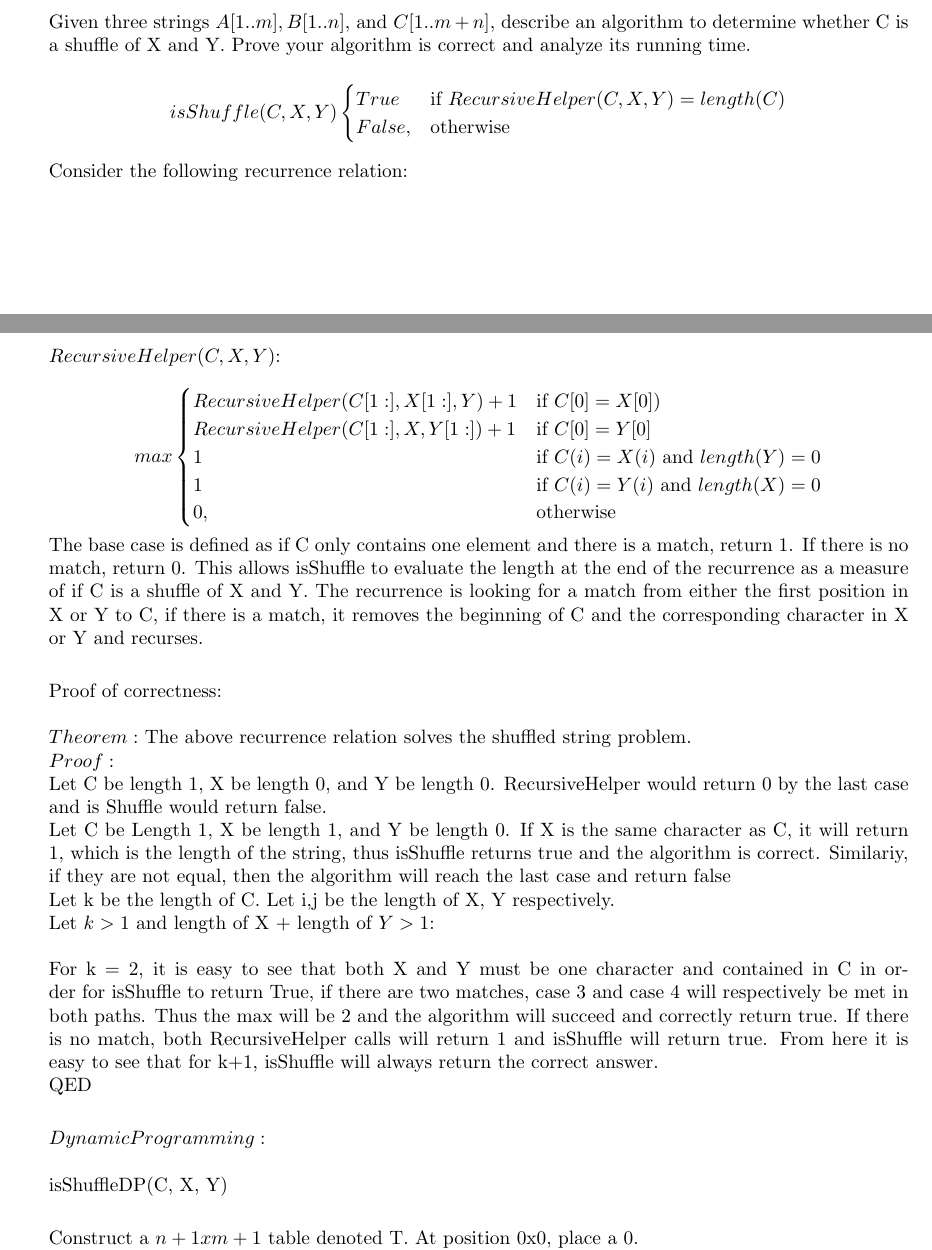
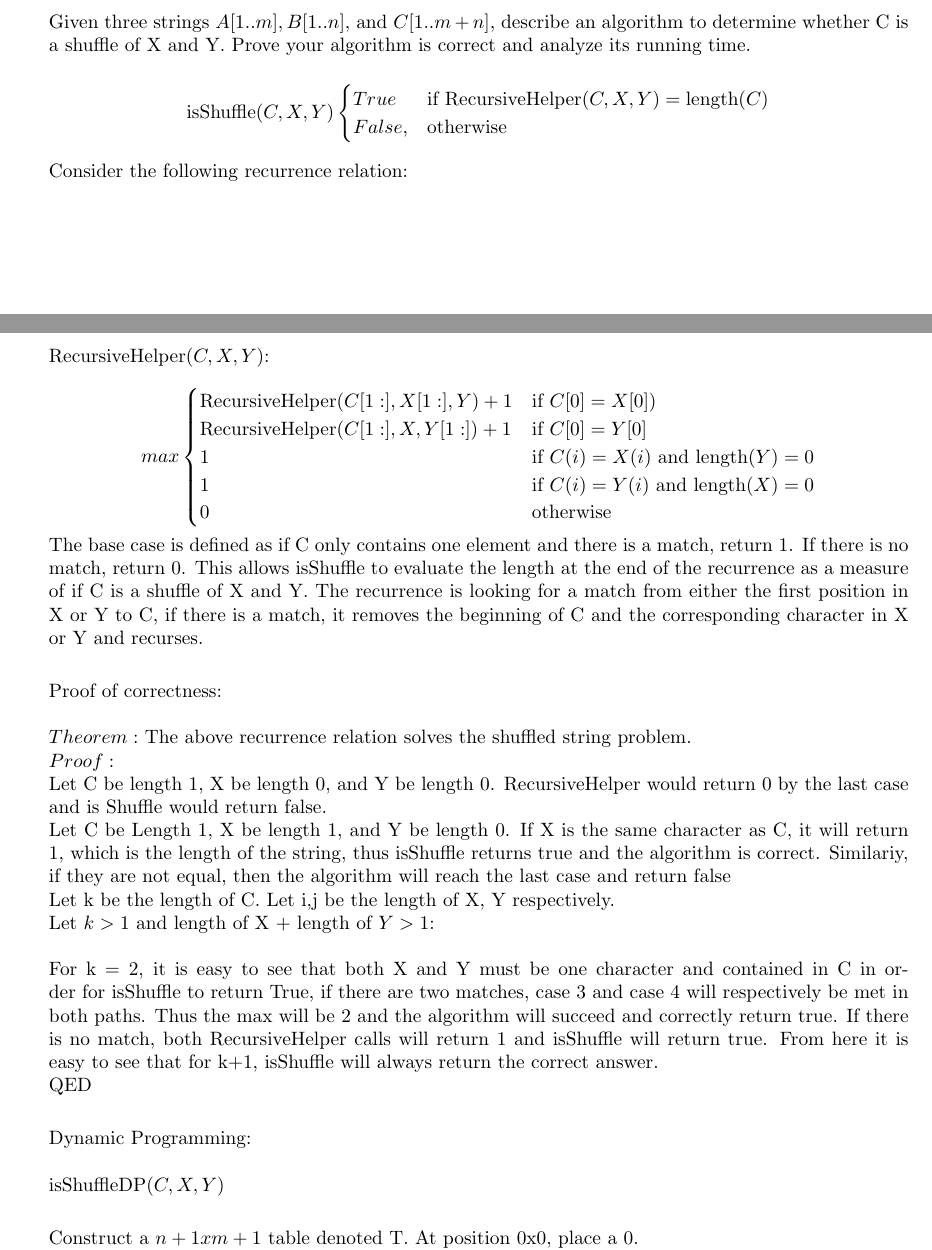
Before and after one commit to hillst/CS515HW1, a LaTeX problem sheet (HW1.tex): two parts of pages 3 and 4 of 5, joined at a grey line, cut so that both start at the same text. Compiled offline with pdfLaTeX.

Commit message:
Fixed up some stuff in 3

```diff
--- a/HW1.tex
+++ b/HW1.tex
@@ -164,10 +164,10 @@ whether C is a shuffle of X and Y. Prove your algorithm is correct and analyze i
 %Solution goes here%
 
 $$
- isShuffle(C, X, Y)
+\text{isShuffle}(C, X, Y)
     \begin{cases}
 
-    True & \text{if } RecursiveHelper(C,X,Y) = length(C) \\
+      True & \text{if } \text{RecursiveHelper}(C,X,Y) = \text{length}(C) \\
     False, & \text{otherwise}
     \end{cases}
 $$
@@ -176,15 +176,15 @@ $$
 Consider the following recurrence relation:
 
 
-$RecursiveHelper(C, X, Y)$:\\
+$\text{RecursiveHelper}(C, X, Y)$:\\
 $$
     max
     \begin{cases}
-        RecursiveHelper(C[1:], X[1:], Y) + 1   & \text{if } C[0] = X[0])\\
-        RecursiveHelper(C[1:], X, Y[1:]) + 1    & \text{if } C[0] = Y[0]\\
-        1  & \text{if } C(i) = X(i) \text{ and } length(Y) = 0\\
-        1  & \text{if } C(i) = Y(i) \text{ and } length(X) = 0\\
-        0, & \text{otherwise}
+      \text{RecursiveHelper}(C[1:], X[1:], Y) + 1   & \text{if } C[0] = X[0])\\
+      \text{RecursiveHelper}(C[1:], X, Y[1:]) + 1    & \text{if } C[0] = Y[0]\\
+      1  & \text{if } C(i) = X(i) \text{ and } \text{length}(Y) = 0\\
+      1  & \text{if } C(i) = Y(i) \text{ and } \text{length}(X) = 0\\
+        0 & \text{otherwise}
     \end{cases}
 $$
 The base case is defined as if C only contains one element and there is a match, return 1. If there is no match, return 0. This allows isShuffle to evaluate the length at the end of the recurrence as a measure of if C is a shuffle of X and Y.
@@ -203,9 +203,9 @@ For k = 2, it is easy to see that both X and Y must be one character and contain
 \\
 QED\\
 
-$Dynamic Programming:$\\
+Dynamic Programming:\\
 \\
-isShuffleDP(C, X, Y)\\
+$\text{isShuffleDP}(C, X, Y)$\\
 
 Construct a $n+1 x m+1$ table denoted T. At position 0x0, place a 0. \\
 Move through the table from left to right and suppose i and j represent the current indicies\\
```
